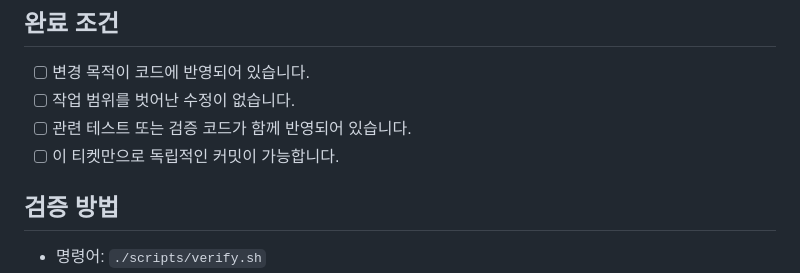
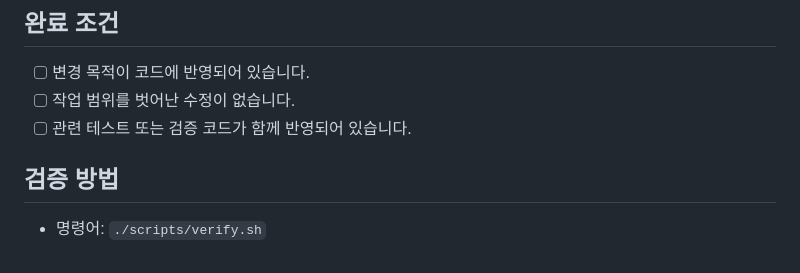
Before and after one commit to carumuch/carumuch-backend, a Markdown page: docs/tickets/TEMPLATE.md, the part around the change. Drawn GitHub-style.

Commit message:
chore: 티켓 완료 조건 Git 작업 제외 #146

```diff
--- a/docs/tickets/TEMPLATE.md
+++ b/docs/tickets/TEMPLATE.md
@@ -84,7 +84,6 @@
 - [ ] 변경 목적이 코드에 반영되어 있습니다.
 - [ ] 작업 범위를 벗어난 수정이 없습니다.
 - [ ] 관련 테스트 또는 검증 코드가 함께 반영되어 있습니다.
-- [ ] 이 티켓만으로 독립적인 커밋이 가능합니다.
 
 ## 검증 방법
 
```
